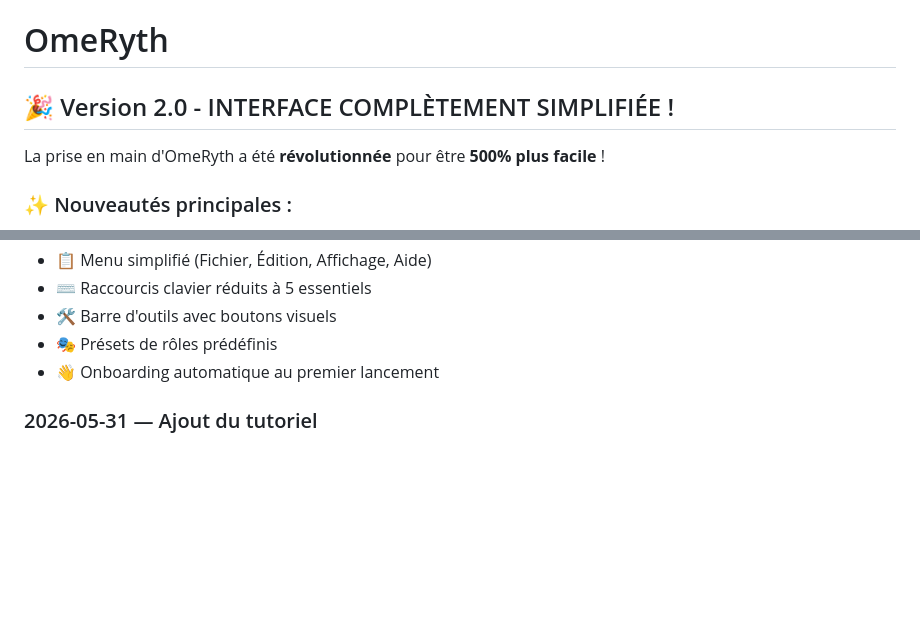
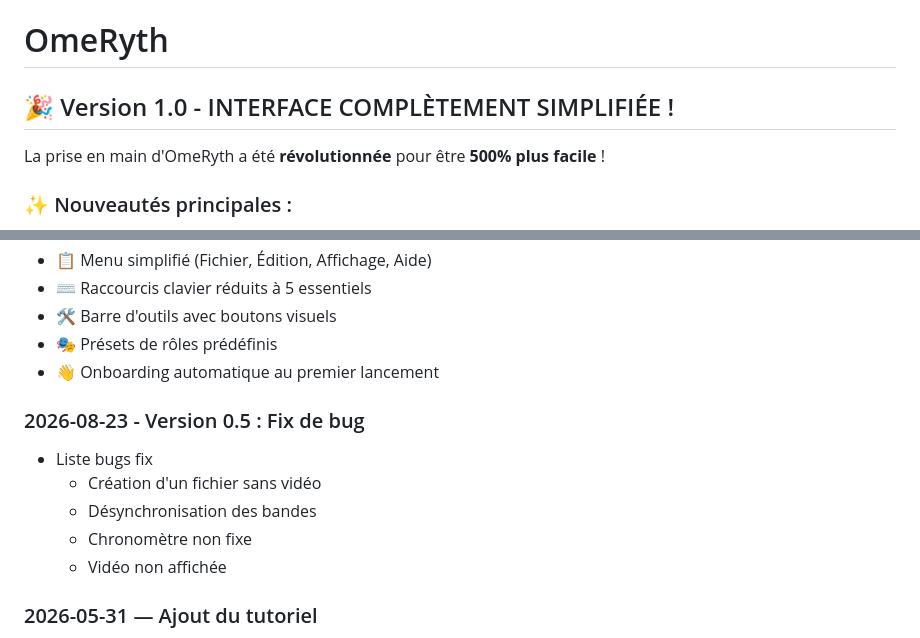
Before and after one commit to CreepyNoobz/OmeRyth, a Markdown page: README.md, 2 parts joined by grey strips. GitHub-like rendering; blank space fills up the shorter version.

Commit message:
MAJ README

```diff
--- a/README.md
+++ b/README.md
@@ -1,6 +1,6 @@
 # OmeRyth
 
-## 🎉 Version 2.0 - INTERFACE COMPLÈTEMENT SIMPLIFIÉE !
+## 🎉 Version 1.0 - INTERFACE COMPLÈTEMENT SIMPLIFIÉE !
 
 La prise en main d'OmeRyth a été **révolutionnée** pour être **500% plus facile** !
 
@@ -29,6 +29,13 @@ La prise en main d'OmeRyth a été **révolutionnée** pour être **500% plus fa
 - 🛠️ Barre d'outils avec boutons visuels
 - 🎭 Présets de rôles prédéfinis
 - 👋 Onboarding automatique au premier lancement
+
+### 2026-08-23 - Version 0.5 : Fix de bug
+- Liste bugs fix
+	- Création d'un fichier sans vidéo
+	- Désynchronisation des bandes
+	- Chronomètre non fixe
+	- Vidéo non affichée
 
 ### 2026-05-31 — Ajout du tutoriel
 - Ajout d'un tutoriel interactif (fenêtre Next/Back) couvrant :
```
Also changed, not shown: other parts of README.md (+1 -1 lines).
